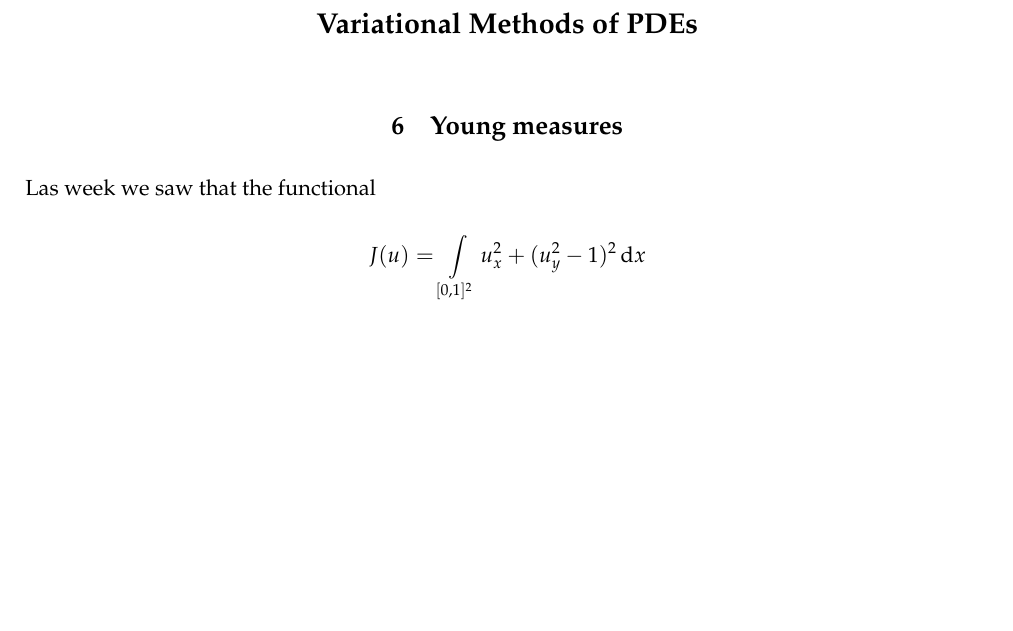
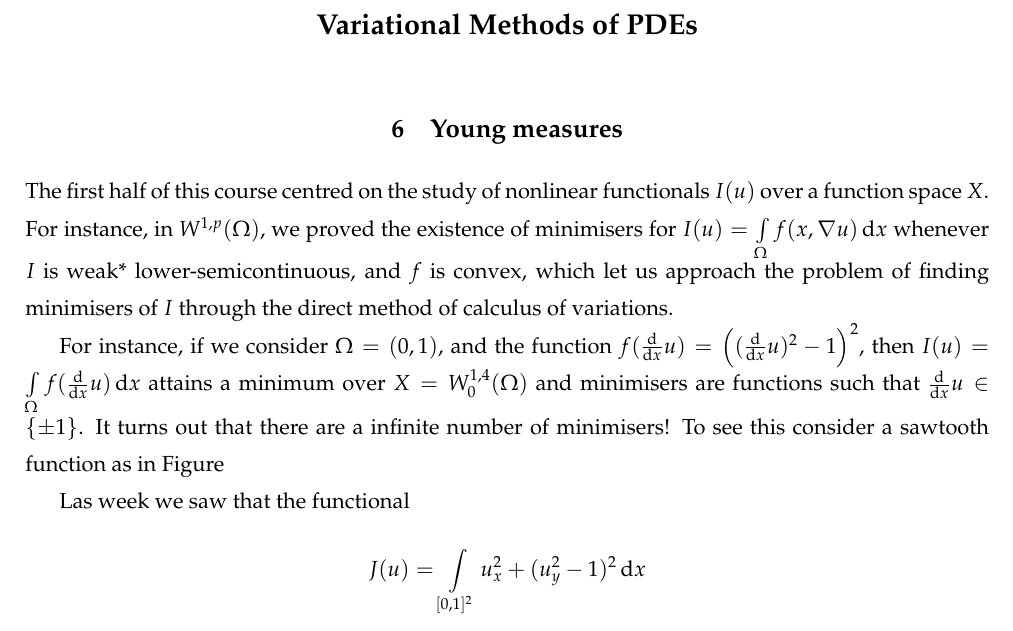
Before and after one commit to andresrmt/Variational-Methods-for-PDEs, a LaTeX document (Session 6.tex): part of page 1 of 6, cut so that both start at the same text, the shorter picture padded with empty space. Compiled offline with pdfLaTeX.

Commit message:
Updates from Overleaf

```diff
--- a/Session 6.tex
+++ b/Session 6.tex
@@ -115,6 +115,15 @@
 %\pagenumbering{arabic}
 
 %%%%%%%%%%%%%%%%%
+
+The first half of this course centred on the study of nonlinear functionals \(I(u)\) over a function space \(X\). For instance, in \(W^{1,p}(\Omega)\), we proved the existence of minimisers for \(I(u) = \int\limits_\Omega f(x,\nabla u)  \dif x\) whenever \(I\) is weak* lower-semicontinuous, and \(f\) is convex, which let us approach the problem of finding minimisers of \(I\) through the direct method of calculus of variations.
+
+For instance, if we consider \( \Omega = (0,1)\), and the function \(f (\od{ }{x} u) = \big( (\od{ }{x} u)^2 -1 \big)^2\), then \(I(u) = \int\limits_\Omega f (\od{ }{x} u) \dif x\) attains a minimum over \(X = W^{1,4}_0(\Omega)\) and minimisers are functions such that \(\od{ }{x} u \in \{\pm 1\}\). It turns out that there are a infinite number of minimisers! To see this consider a sawtooth function as in Figure
+
+
+
+
+
 
 Las week we saw that the functional
 \[
```
